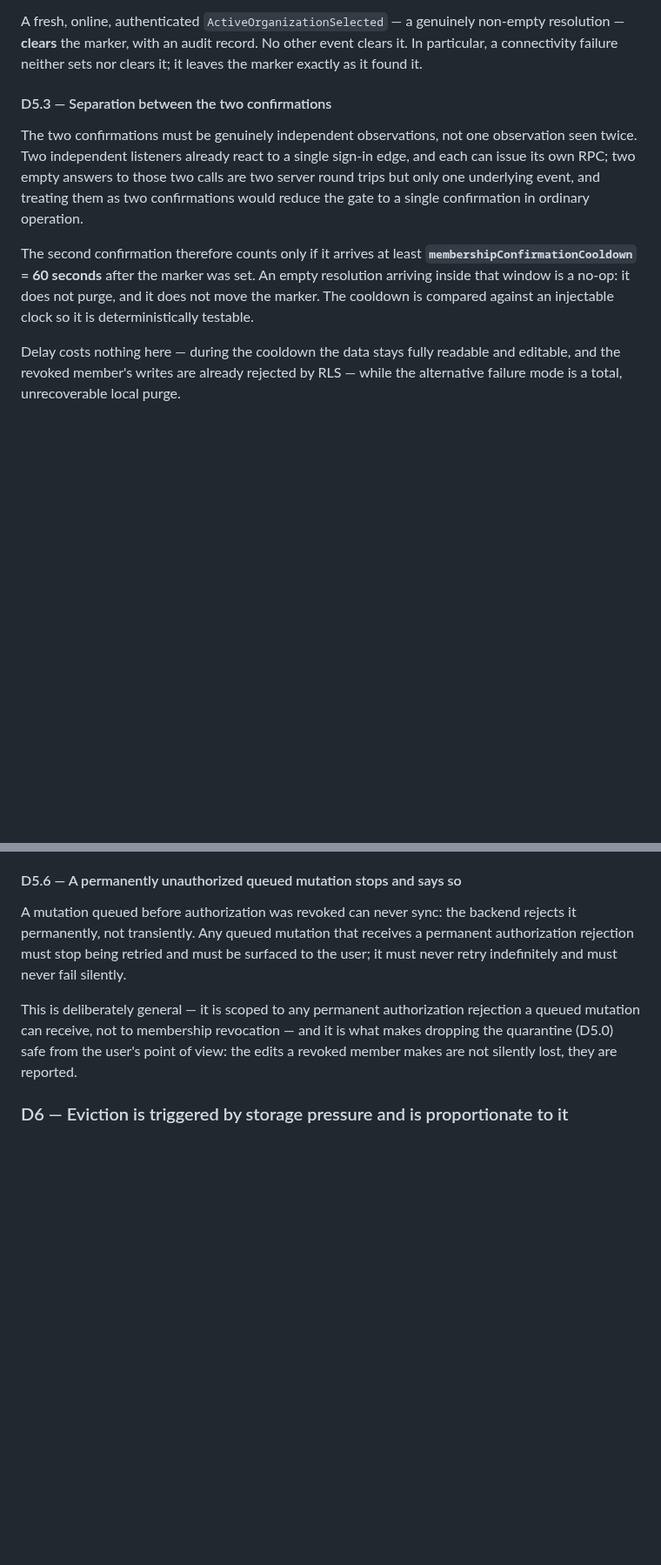
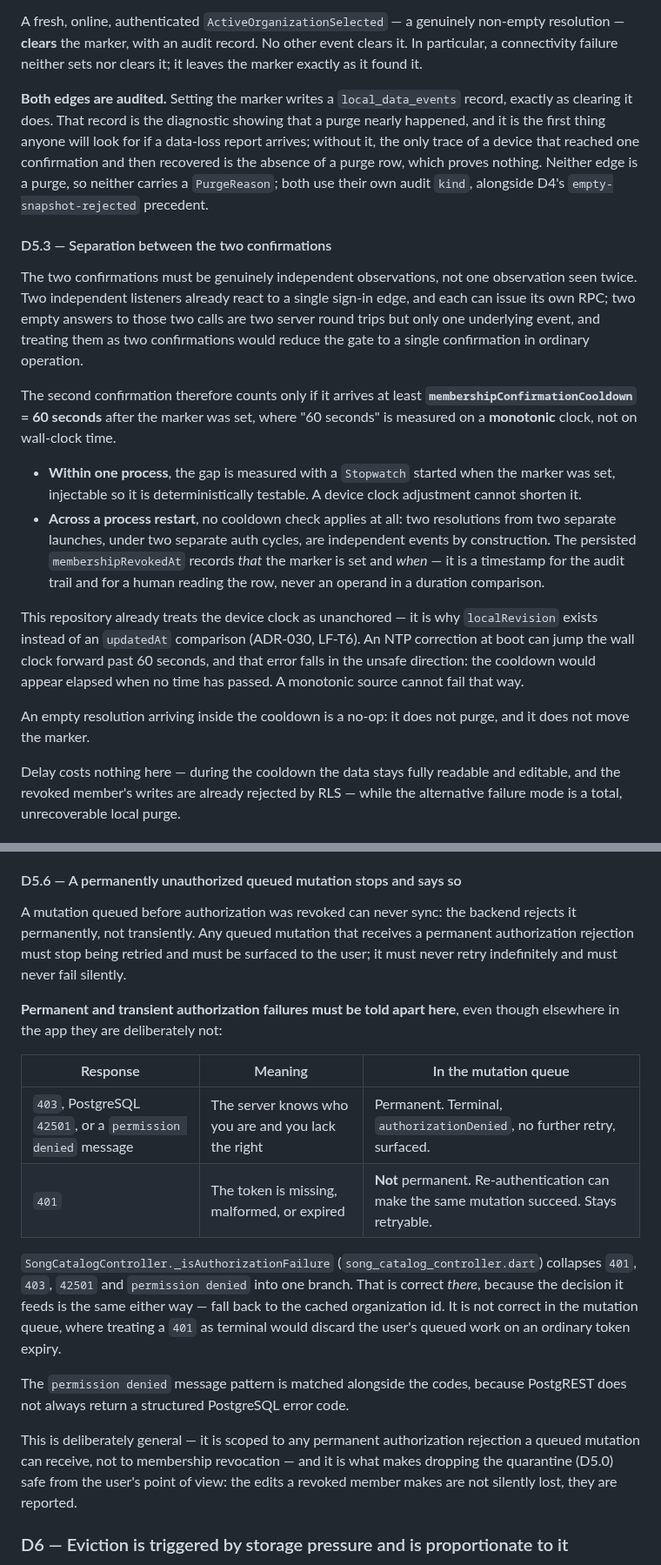
Before and after one commit to BalogAbel/lyrica, a Markdown page: docs/specs/2026-08-19-local-data-durability-contract.md, 2 parts joined by grey strips. Shown at 87% size. Drawn GitHub-style; blank space fills up the shorter version.

Commit message:
docs(spec): monotonic cooldown, marker-set audit, 401/403 split
Three amendments to D5 from review.

The cooldown between the two membership confirmations is measured on a
monotonic clock, not on wall-clock time. This repository already treats the
device clock as unanchored -- it is why localRevision exists instead of an
updatedAt comparison (ADR-030, LF-T6) -- and an NTP correction at boot can
jump the wall clock forward past the cooldown, making it appear elapsed when
no time has passed. That error falls in the unsafe direction. Within one
process the gap is measured with an injectable Stopwatch; across a process
restart no cooldown check applies, because two launches are independent
events by construction. The persisted membershipRevokedAt records that the
marker is set and when, and is never an operand in a duration comparison.

Setting the marker now writes a local_data_events record, as clearing it
already did. That record is the diagnostic showing a purge nearly happened,
and the first thing anyone will look for if a data-loss report arrives.

In the mutation queue, 401 and 403 are separated. 403, 42501, and a
permission denied message are permanent and terminal. 401 means the token is
expired or malformed and stays retryable, because re-authentication can make
the same mutation succeed; making it terminal would discard the user's queued
work on an ordinary token expiry. SongCatalogController's own collapse of all
four into one branch is correct for its decision and must not be copied here.

```diff
--- a/docs/specs/2026-08-19-local-data-durability-contract.md
+++ b/docs/specs/2026-08-19-local-data-durability-contract.md
@@ -347,6 +347,14 @@ non-empty resolution — **clears** the marker, with an audit record. No other
 event clears it. In particular, a connectivity failure neither sets nor clears
 it; it leaves the marker exactly as it found it.
 
+**Both edges are audited.** Setting the marker writes a `local_data_events`
+record, exactly as clearing it does. That record is the diagnostic showing that
+a purge nearly happened, and it is the first thing anyone will look for if a
+data-loss report arrives; without it, the only trace of a device that reached
+one confirmation and then recovered is the absence of a purge row, which proves
+nothing. Neither edge is a purge, so neither carries a `PurgeReason`; both use
+their own audit `kind`, alongside D4's `empty-snapshot-rejected` precedent.
+
 #### D5.3 — Separation between the two confirmations
 
 The two confirmations must be genuinely independent observations, not one
@@ -357,10 +365,26 @@ them as two confirmations would reduce the gate to a single confirmation in
 ordinary operation.
 
 The second confirmation therefore counts only if it arrives at least
-**`membershipConfirmationCooldown` = 60 seconds** after the marker was set. An
-empty resolution arriving inside that window is a no-op: it does not purge, and
-it does not move the marker. The cooldown is compared against an injectable
-clock so it is deterministically testable.
+**`membershipConfirmationCooldown` = 60 seconds** after the marker was set,
+where "60 seconds" is measured on a **monotonic** clock, not on wall-clock time.
+
+- **Within one process**, the gap is measured with a `Stopwatch` started when the
+  marker was set, injectable so it is deterministically testable. A device clock
+  adjustment cannot shorten it.
+- **Across a process restart**, no cooldown check applies at all: two resolutions
+  from two separate launches, under two separate auth cycles, are independent
+  events by construction. The persisted `membershipRevokedAt` records *that* the
+  marker is set and *when* — it is a timestamp for the audit trail and for a
+  human reading the row, never an operand in a duration comparison.
+
+This repository already treats the device clock as unanchored — it is why
+`localRevision` exists instead of an `updatedAt` comparison (ADR-030, LF-T6).
+An NTP correction at boot can jump the wall clock forward past 60 seconds, and
+that error falls in the unsafe direction: the cooldown would appear elapsed when
+no time has passed. A monotonic source cannot fail that way.
+
+An empty resolution arriving inside the cooldown is a no-op: it does not purge,
+and it does not move the marker.
 
 Delay costs nothing here — during the cooldown the data stays fully readable and
 editable, and the revoked member's writes are already rejected by RLS — while
@@ -420,6 +444,24 @@ A mutation queued before authorization was revoked can never sync: the backend
 rejects it permanently, not transiently. Any queued mutation that receives a
 permanent authorization rejection must stop being retried and must be surfaced
 to the user; it must never retry indefinitely and must never fail silently.
+
+**Permanent and transient authorization failures must be told apart here**, even
+though elsewhere in the app they are deliberately not:
+
+| Response | Meaning | In the mutation queue |
+| --- | --- | --- |
+| `403`, PostgreSQL `42501`, or a `permission denied` message | The server knows who you are and you lack the right | Permanent. Terminal, `authorizationDenied`, no further retry, surfaced. |
+| `401` | The token is missing, malformed, or expired | **Not** permanent. Re-authentication can make the same mutation succeed. Stays retryable. |
+
+`SongCatalogController._isAuthorizationFailure`
+(`song_catalog_controller.dart`) collapses `401`, `403`, `42501` and
+`permission denied` into one branch. That is correct *there*, because the
+decision it feeds is the same either way — fall back to the cached organization
+id. It is not correct in the mutation queue, where treating a `401` as terminal
+would discard the user's queued work on an ordinary token expiry.
+
+The `permission denied` message pattern is matched alongside the codes, because
+PostgREST does not always return a structured PostgreSQL error code.
 
 This is deliberately general — it is scoped to any permanent authorization
 rejection a queued mutation can receive, not to membership revocation — and it
```
Also changed, not shown: docs/plans/2026-08-19-local-data-durability-contract.md (+16 -3 lines), 1 other file.
